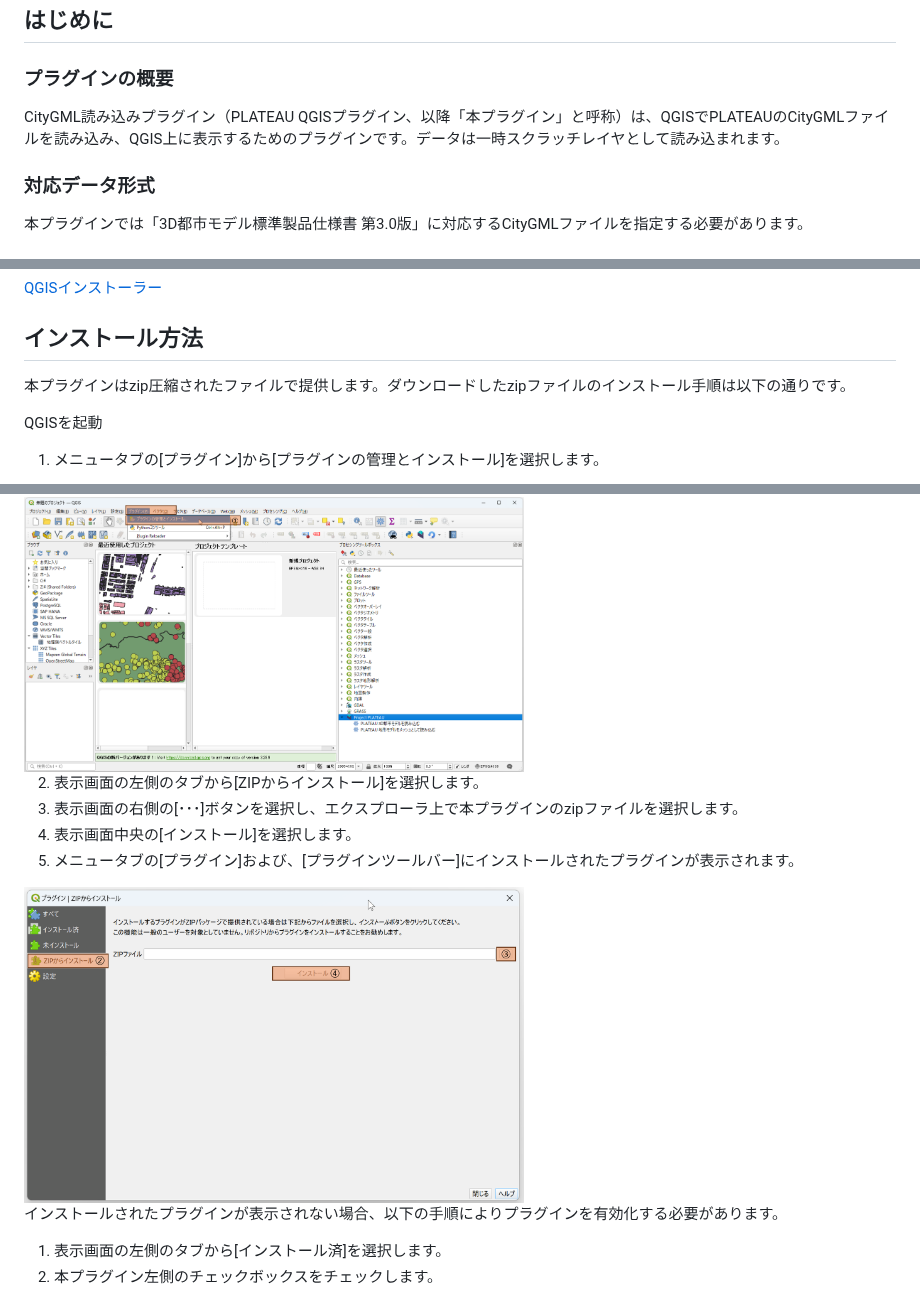
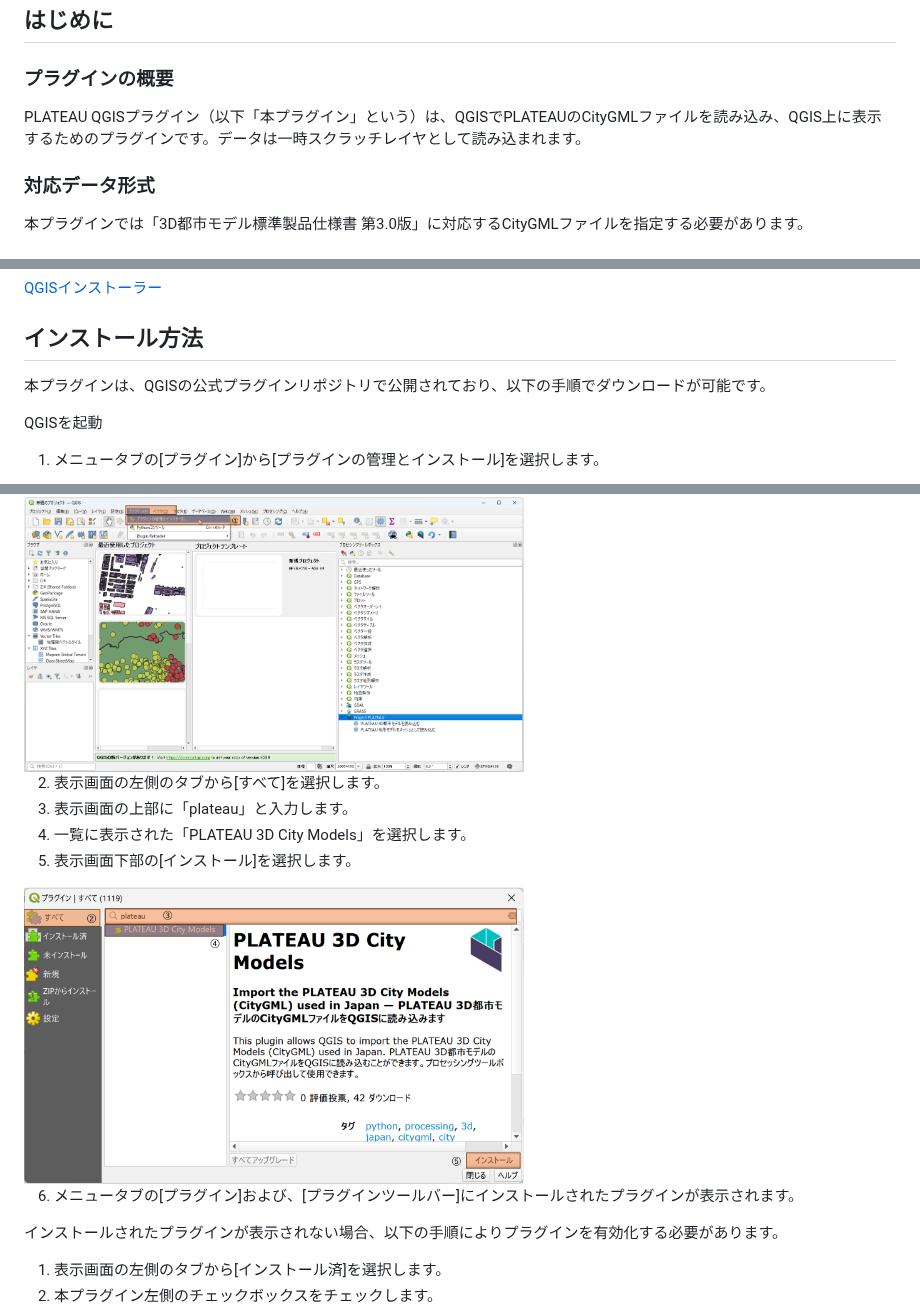
Before and after one commit to MIERUNE/plateau-qgis-plugin, a Markdown page: docs/manual.md, 3 parts joined by grey strips. GitHub-like rendering; pictures changed too: docs/picture/install01.png.

Commit message:
fix manual

```diff
--- a/docs/manual.md
+++ b/docs/manual.md
@@ -11,7 +11,7 @@
 ## はじめに
 ### プラグインの概要
 
-CityGML読み込みプラグイン（PLATEAU QGISプラグイン、以降「本プラグイン」と呼称）は、QGISでPLATEAUのCityGMLファイルを読み込み、QGIS上に表示するためのプラグインです。データは一時スクラッチレイヤとして読み込まれます。
+PLATEAU QGISプラグイン（以下「本プラグイン」という）は、QGISでPLATEAUのCityGMLファイルを読み込み、QGIS上に表示するためのプラグインです。データは一時スクラッチレイヤとして読み込まれます。
 ### 対応データ形式
 
 本プラグインでは「3D都市モデル標準製品仕様書 第3.0版」に対応するCityGMLファイルを指定する必要があります。
@@ -29,20 +29,21 @@ QGISのインストールについては、以下を参照ください
 
 ## インストール方法
 
-本プラグインはzip圧縮されたファイルで提供します。ダウンロードしたzipファイルのインストール手順は以下の通りです。
+本プラグインは、QGISの公式プラグインリポジトリで公開されており、以下の手順でダウンロードが可能です。
 
 QGISを起動
 1. メニュータブの[プラグイン]から[プラグインの管理とインストール]を選択します。
 
 <img src="picture/install00.png" width="500">
 
-2. 表示画面の左側のタブから[ZIPからインストール]を選択します。
-3. 表示画面の右側の[･･･]ボタンを選択し、エクスプローラ上で本プラグインのzipファイルを選択します。
-4. 表示画面中央の[インストール]を選択します。
-5. メニュータブの[プラグイン]および、[プラグインツールバー]にインストールされたプラグインが表示されます。
+2. 表示画面の左側のタブから[すべて]を選択します。
+3. 表示画面の上部に「plateau」と入力します。
+4. 一覧に表示された「PLATEAU 3D City Models」を選択します。
+5. 表示画面下部の[インストール]を選択します。
 
 <img src="picture/install01.png" width="500">
 
+6. メニュータブの[プラグイン]および、[プラグインツールバー]にインストールされたプラグインが表示されます。
 
 インストールされたプラグインが表示されない場合、以下の手順によりプラグインを有効化する必要があります。
 
```
Also changed, not shown: other parts of docs/manual.md (+1 -1 lines), 1 other file.
